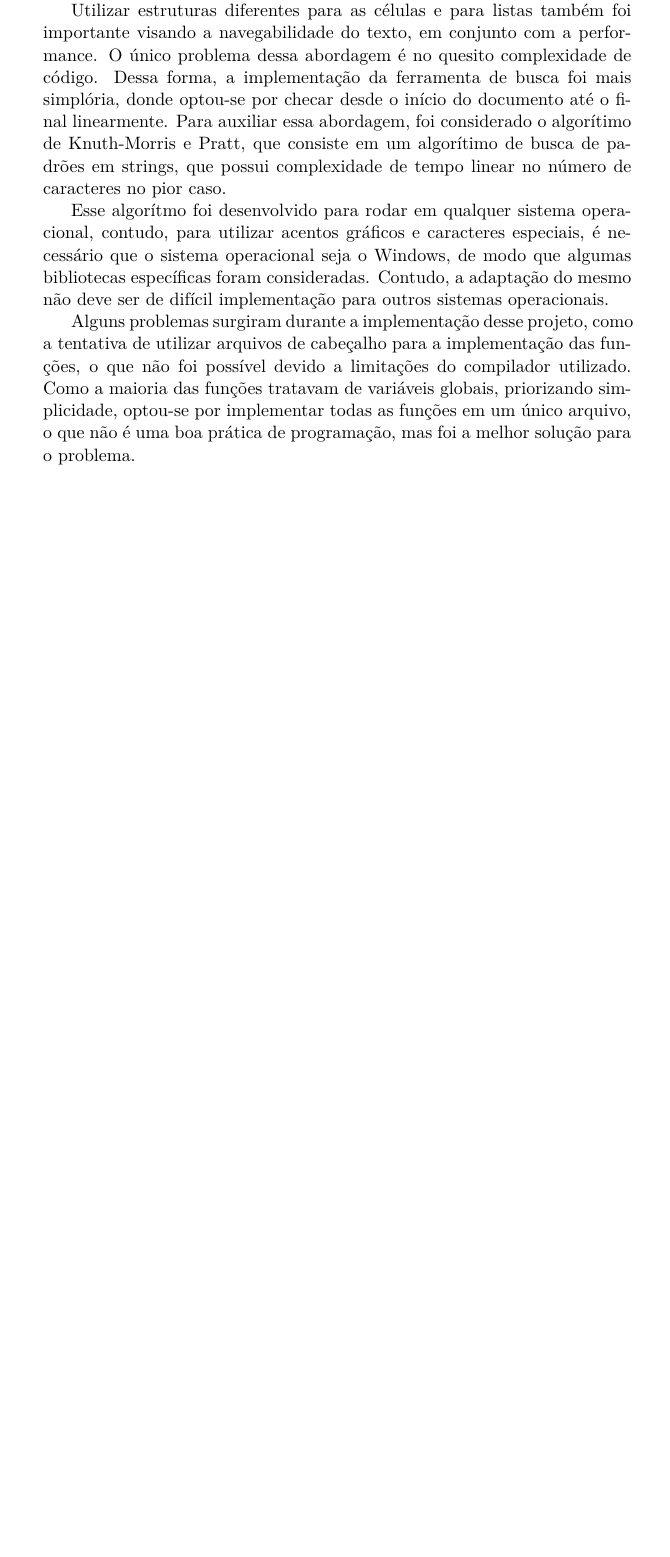
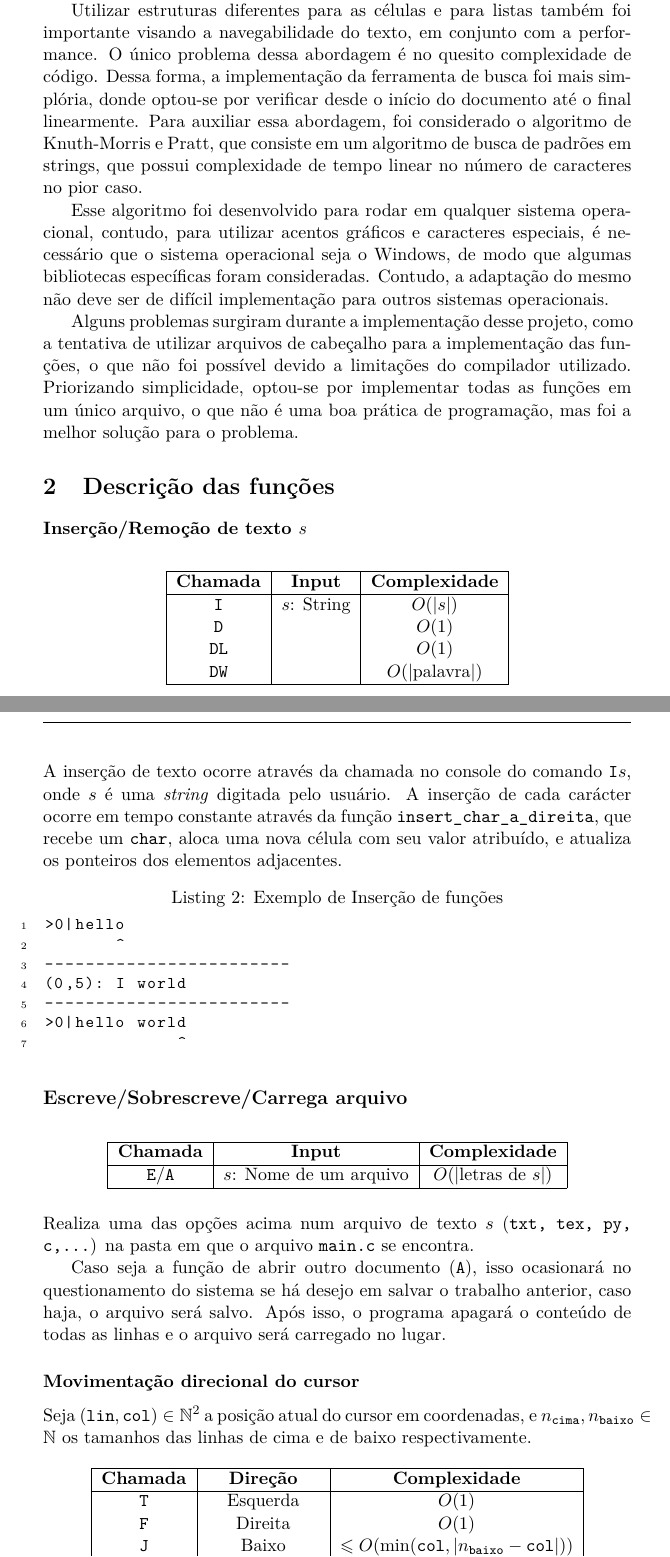
Before and after one commit to M3zzinho/editor, a LaTeX document (doc.tex): part of page 3 of 3 before the commit and two parts of pages 3 and 4 of 5 after it, the two joined at a grey line, cut so that both start at the same text, the shorter picture padded with empty space. Compiled offline with pdfLaTeX.

Commit message:
muitas correções e otimizações

```diff
--- a/doc.tex
+++ b/doc.tex
@@ -114,8 +112,73 @@ As funções implementadas se dividem nas seguintes categorias: As que simplesme
 
 A utilização de listas duplamente encadeadas foi considerada para a implementação do editor de texto, pois a inserção e remoção de elementos em uma lista duplamente encadeada é feita em tempo constante, enquanto que em uma lista simplesmente encadeada, a inserção e remoção de elementos é feita em tempo linear.
 
-Utilizar estruturas diferentes para as células e para listas também foi importante visando a navegabilidade do texto, em conjunto com a performance. O único problema dessa abordagem é no quesito complexidade de código. Dessa forma, a implementação da ferramenta de busca foi mais simplória, donde optou-se por checar desde o início do documento até o final linearmente. Para auxiliar essa abordagem, foi considerado o algorítimo de Knuth-Morris e Pratt, que consiste em um algorítimo de busca de padrões em strings, que possui complexidade de tempo linear no número de caracteres no pior caso.
+Utilizar estruturas diferentes para as células e para listas também foi importante visando a navegabilidade do texto, em conjunto com a performance. O único problema dessa abordagem é no quesito complexidade de código. Dessa forma, a implementação da ferramenta de busca foi mais simplória, donde optou-se por verificar desde o início do documento até o final linearmente. Para auxiliar essa abordagem, foi considerado o algoritmo de Knuth-Morris e Pratt, que consiste em um algoritmo de busca de padrões em strings, que possui complexidade de tempo linear no número de caracteres no pior caso.
 
-Esse algorítmo foi desenvolvido para rodar em qualquer sistema operacional, contudo, para utilizar acentos gráficos e caracteres especiais, é necessário que o sistema operacional seja o Windows, de modo que algumas bibliotecas específicas foram consideradas. Contudo, a adaptação do mesmo não deve ser de difícil implementação para outros sistemas operacionais.
+Esse algoritmo foi desenvolvido para rodar em qualquer sistema operacional, contudo, para utilizar acentos gráficos e caracteres especiais, é necessário que o sistema operacional seja o Windows, de modo que algumas bibliotecas específicas foram consideradas. Contudo, a adaptação do mesmo não deve ser de difícil implementação para outros sistemas operacionais.
 
-Alguns problemas surgiram durante a implementação desse projeto, como a tentativa de utilizar arquivos de cabeçalho para a implementação das funções, o que não foi possível devido a limitações do compilador utilizado. Como a maioria das funções tratavam de variáveis globais, priorizando simplicidade, optou-se por implementar todas as funções em um único arquivo, o que não é uma boa prática de programação, mas foi a melhor solução para o problema.
+Alguns problemas surgiram durante a implementação desse projeto, como a tentativa de utilizar arquivos de cabeçalho para a implementação das funções, o que não foi possível devido a limitações do compilador utilizado. Priorizando simplicidade, optou-se por implementar todas as funções em um único arquivo, o que não é uma boa prática de programação, mas foi a melhor solução para o problema.
+
+
+\section{Descrição das funções}
+
+\subsubsection*{Inserção/Remoção de texto \texorpdfstring{$s$}{s}}
+
+\begin{table}[H]
+	\centering
+	\begin{tabular}{|c|c|c|}
+		\hline
+		\textbf{Chamada} & \textbf{Input} & \textbf{Complexidade}
+		\\
+		\hline
+		\texttt{I} & $s$: String & $O(|s|)$ \\
+		\texttt{D} &  & $O(1)$ \\
+		\texttt{DL} &  & $O(1)$ \\
+		\texttt{DW} &  & $O(|\text{palavra}|)$ \\
+		\hline
+	\end{tabular}
+\end{table}
+
+A inserção de texto ocorre através da chamada no console do comando $\texttt{I}s$, onde $s$ é uma \textit{string} digitada pelo usuário. A inserção de cada carácter ocorre em tempo constante através da função $\texttt{insert\_char\_a\_direita}$, que recebe um $\texttt{char}$, aloca uma nova célula com seu valor atribuído, e atualiza os ponteiros dos elementos adjacentes.
+
+\begin{lstlisting}[caption={Exemplo de Inserção de funções}, label={list_exemplo_de_insercao}, language={[ansi]C},firstnumber=1]
+>0|hello
+       ^
+------------------------
+(0,5): I world
+------------------------
+>0|hello world
+             ^
+\end{lstlisting}
+
+\subsection*{Escreve/Sobrescreve/Carrega arquivo}
+
+\begin{table}[H]
+	\centering
+	\begin{tabular}{|c|c|c|}
+		\hline
+		\textbf{Chamada} & \textbf{Input} & \textbf{Complexidade}
+		\\
+		\hline
+		\texttt{E}/\texttt{A} & $s$: Nome de um arquivo & $O(|\text{letras de }s|)$ \\
+		\hline
+	\end{tabular}
+\end{table}
+
+Realiza uma das opções acima num arquivo de texto $s$ (\texttt{txt, tex, py, c,...}) na pasta em que o arquivo \texttt{main.c} se encontra.
+
+Caso seja a função de abrir outro documento (\texttt{A}), isso ocasionará no questionamento do sistema se há desejo em salvar o trabalho anterior, caso haja, o arquivo será salvo. Após isso, o programa apagará o conteúdo de todas as linhas e o arquivo será carregado no lugar.
+
+\subsubsection*{Movimentação direcional do cursor}
+
+Seja $(\texttt{lin}, \texttt{col}) \in \N^2$ a posição atual do cursor em coordenadas, e $n_{\texttt{cima}}, n_{\texttt{baixo}} \in \N$ os tamanhos das linhas de cima e de baixo respectivamente.
+\begin{table}[H]
+	\centering
+	\begin{tabular}{|c|c|c|}
+		\hline
+		\textbf{Chamada} & \textbf{Direção} & \textbf{Complexidade}
+		\\
+		\hline
+		\texttt{T} & Esquerda 		 & $O(1)$ \\
+		\texttt{F} & Direita 		 & $O(1)$ \\
+		\texttt{J} & Baixo 			 & $\leqslant O( \min(\texttt{col}, |n_{\texttt{baixo}}- \texttt{col}|))$ \\
+		\texttt{H} & Cima 			 & $\leqslant O(\min(\texttt{col}, |n_{\texttt{cima}}- \texttt{col}|))$ \\
@@ -121,0 +188,2 @@ Alguns problemas surgiram durante a implementação desse projeto, como a tentat
+	\end{tabular}
+\end{table}
@@ -122 +208,5 @@ Alguns problemas surgiram durante a implementação desse projeto, como a tentat
+\end{table}
+
+Cada documento possui sempre três referências alocadas: A linha inicial, a linha final e a linha atual. A linha atual é atualizada sempre que o cursor é movido para uma nova linha, e a linha final é atualizada sempre que uma nova linha é inserida no documento. Dessa forma, fez-se a otimização de andar a menor quantidade de passos individuais, identificando qual referência das mencionadas está mais próxima da linha $x$.
+
 \end{document}
```
Also changed, not shown: doc.pdf, doc.tex (37 more changed lines), 13 other files.
